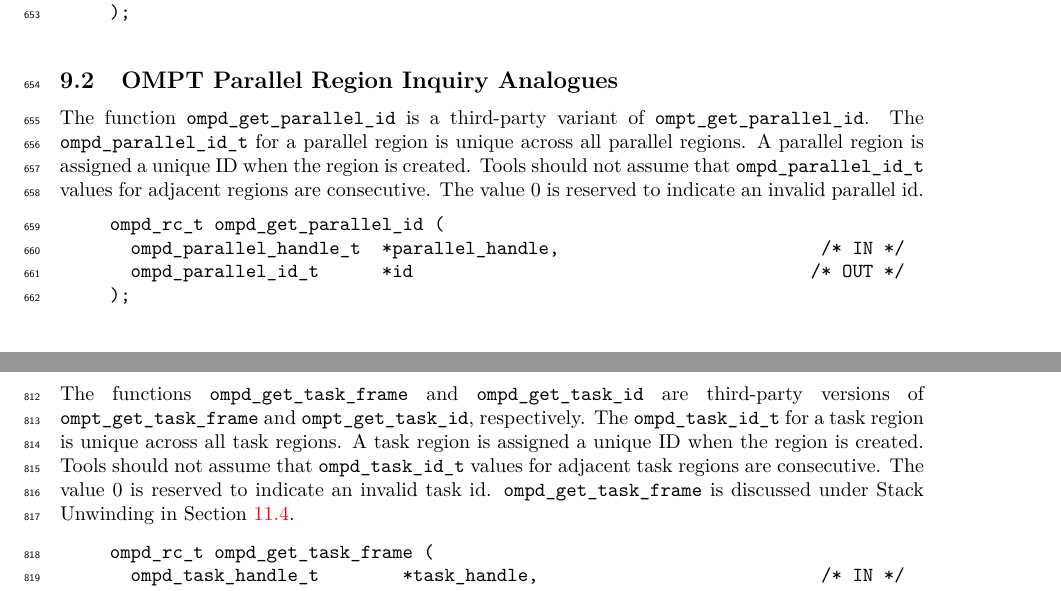
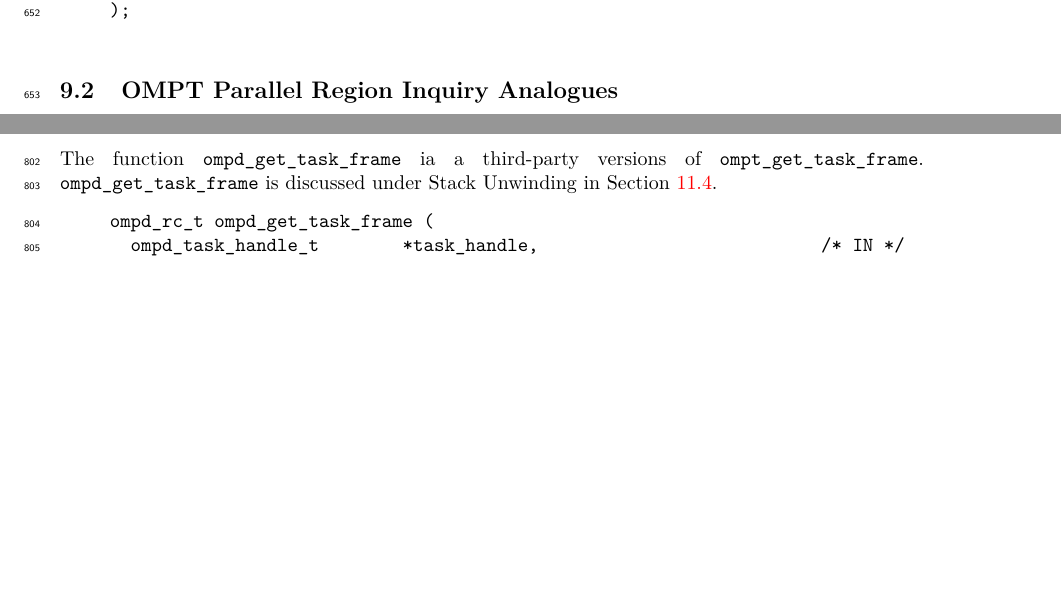
Before and after one commit to OpenMPToolsInterface/OMPD-Technical-Report, a LaTeX document (ompd-tr.tex, which reads sec_par_region_inquiries.tex, sec_task_inquiries.tex): two parts of pages 18 and 22 of 33 before the commit and two parts of pages 18 and 22 of 32 after it, joined at a grey line, cut so that both start at the same text, the shorter picture padded with empty space. Compiled offline with pdfLaTeX; a LaTeX package or settings file that is missing is left out.

Commit message:
Remove parallel/task ID lookup functions, fix typo

```diff
--- a/sec_par_region_inquiries.tex
+++ b/sec_par_region_inquiries.tex
@@ -44,19 +44,4 @@ ompd_rc_t ompd_get_active_level (
 
 \subsection{OMPT Parallel Region Inquiry Analogues}
 
-The function \verb|ompd_get_parallel_id| is a third-party variant of
-\verb|ompt_get_parallel_id|.
-The \verb|ompd_parallel_id_t| for a parallel region is unique across
-all parallel regions.
-A parallel region is assigned a unique ID when the region is created.
-Tools should not assume that \verb|ompd_parallel_id_t| values for
-adjacent regions are consecutive.
-The value 0 is reserved to indicate an invalid parallel id.
-
-\begin{quote}
-\begin{lstlisting}
-ompd_rc_t ompd_get_parallel_id (
-  ompd_parallel_handle_t  *parallel_handle,                         /* IN */
-  ompd_parallel_id_t      *id                                      /* OUT */
-);
-\end{lstlisting}
+\paragraph{Parallel Function Entry Point}
--- a/sec_task_inquiries.tex
+++ b/sec_task_inquiries.tex
@@ -219,18 +219,8 @@ ompd_rc_t ompd_is_implicit (
 %
 \subsection{OMPT Task Inquiry Analogues}
 %
-The functions \verb|ompd_get_task_frame| and \verb|ompd_get_task_id|
-are third-party versions of \verb|ompt_get_task_frame| and
-\verb|ompt_get_task_id|, respectively.
-%
-The \verb|ompd_task_id_t| for a task region is unique across all task
-regions.
-%
-A task region is assigned a unique ID when the region is created.
-Tools should not assume that \verb|ompd_task_id_t| values for adjacent
-task regions are consecutive.
-%
-The value 0 is reserved to indicate an invalid task id.
+The function \verb|ompd_get_task_frame|
+ia a third-party versions of \verb|ompt_get_task_frame|.
 %
 \texttt{ompd\_get\_task\_frame} is discussed under Stack Unwinding in
 Section~\ref{stack-unwinding:sec}.
```
Also changed, not shown: sec_breakpoints.tex (+1 -1 lines), sec_ompd_interface.tex (+0 -2 lines), sec_runtime_interface.tex (+2 -2 lines), sec_par_region_inquiries.tex (4 more changed lines), sec_task_inquiries.tex (9 more changed lines).
